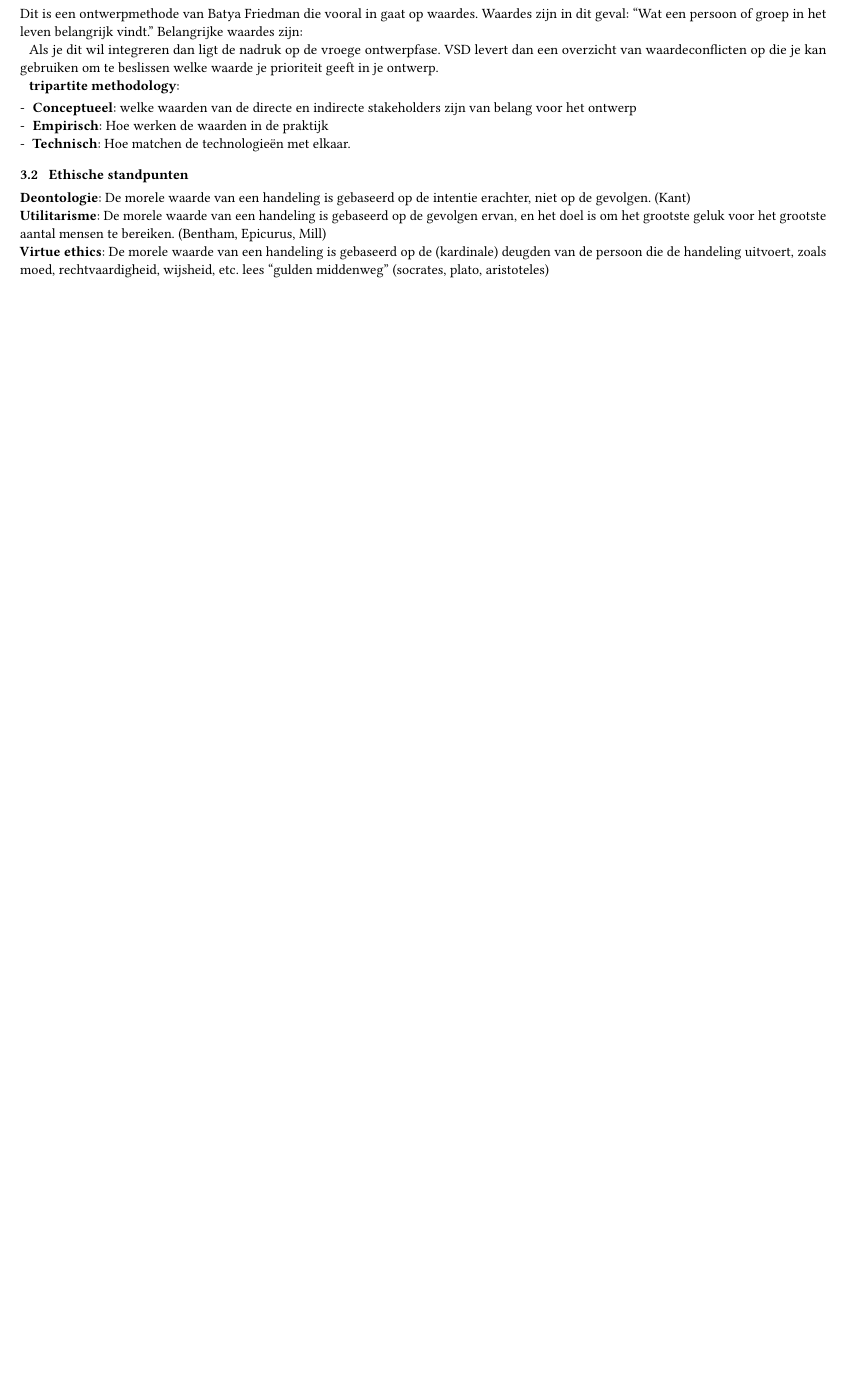
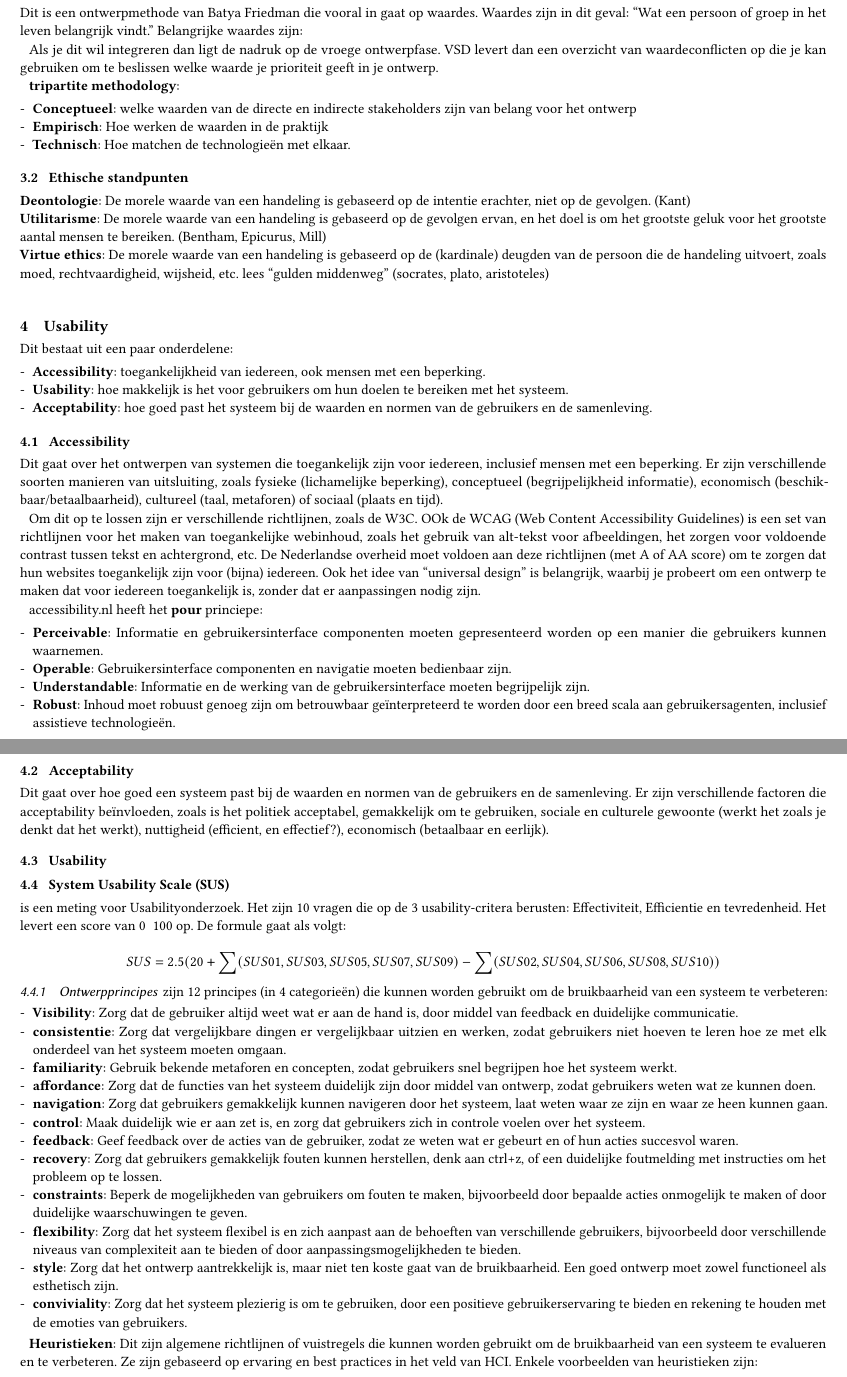
Before and after one commit to MattterSteege/latex-projecten, a LaTeX paper (src/main.tex): part of page 4 of 4 before the commit and two parts of pages 4 and 5 of 5 after it, the two joined at a grey line, cut so that both start at the same text, the shorter picture padded with empty space. The pictures show the PDF file out/main.pdf that the author committed with the source.

Commit message:
Add sections on usability, accessibility, and acceptability to main.tex, and update workspace configuration for full build

```diff
--- a/src/main.tex
+++ b/src/main.tex
@@ -253,5 +253,72 @@
     \textbf{Utilitarisme}: De morele waarde van een handeling is gebaseerd op de gevolgen ervan, en het doel is om het grootste geluk voor het grootste aantal mensen te bereiken. (Bentham, Epicurus, Mill)\\
     \textbf{Virtue ethics}: De morele waarde van een handeling is gebaseerd op de (kardinale) deugden van de persoon die de handeling uitvoert, zoals moed, rechtvaardigheid, wijsheid, etc. lees ``gulden middenweg'' (socrates, plato, aristoteles)\\
 
+    \section{Usability}
+    Dit bestaat uit een paar onderdelene:
+
+    \begin{itemize}
+        \item \textbf{Accessibility}: toegankelijkheid van iedereen, ook mensen met een beperking.
+        \item \textbf{Usability}: hoe makkelijk is het voor gebruikers om hun doelen te bereiken met het systeem.
+        \item \textbf{Acceptability}: hoe goed past het systeem bij de waarden en normen van de gebruikers en de samenleving.
+    \end{itemize}
+
+
+    \subsection{Accessibility}
+    Dit gaat over het ontwerpen van systemen die toegankelijk zijn voor iedereen, inclusief mensen met een beperking.
+    Er zijn verschillende soorten manieren van uitsluiting, zoals fysieke (lichamelijke beperking), conceptueel (begrijpelijkheid informatie), economisch (beschikbaar/betaalbaarheid), cultureel (taal, metaforen) of sociaal (plaats en tijd).
+
+    Om dit op te lossen zijn er verschillende richtlijnen, zoals de W3C.
+    OOk de WCAG (Web Content Accessibility Guidelines) is een set van richtlijnen voor het maken van toegankelijke webinhoud, zoals het gebruik van alt-tekst voor afbeeldingen, het zorgen voor voldoende contrast tussen tekst en achtergrond, etc.
+    De Nederlandse overheid moet voldoen aan deze richtlijnen (met A of AA score) om te zorgen dat hun websites toegankelijk zijn voor (bijna) iedereen.
+    Ook het idee van ``universal design'' is belangrijk, waarbij je probeert om een ontwerp te maken dat voor iedereen toegankelijk is, zonder dat er aanpassingen nodig zijn.
+
+    accessibility.nl heeft het \textbf{pour} princiepe:
+    \begin{itemize}
+        \item \textbf{Perceivable}: Informatie en gebruikersinterface componenten moeten gepresenteerd worden op een manier die gebruikers kunnen waarnemen.
+        \item \textbf{Operable}: Gebruikersinterface componenten en navigatie moeten bedienbaar zijn.
+        \item \textbf{Understandable}: Informatie en de werking van de gebruikersinterface moeten begrijpelijk zijn.
+        \item \textbf{Robust}: Inhoud moet robuust genoeg zijn om betrouwbaar geïnterpreteerd te worden door een breed scala aan gebruikersagenten, inclusief assistieve technologieën.
+    \end{itemize}
+
+    \subsection{Acceptability}
+    Dit gaat over hoe goed een systeem past bij de waarden en normen van de gebruikers en de samenleving.
+    Er zijn verschillende factoren die acceptability beïnvloeden, zoals is het politiek acceptabel, gemakkelijk om te gebruiken, sociale en culturele gewoonte (werkt het zoals je denkt dat het werkt), nuttigheid (efficient, en effectief?), economisch (betaalbaar en eerlijk).
+
+    %TODO: AFMAKEN
+
+    \subsection{Usability}
+
+    \subsection{System Usability Scale (SUS)} is een meting voor Usabilityonderzoek.
+    Het zijn 10 vragen die op de 3 usability-critera berusten: Effectiviteit, Efficientie en tevredenheid.
+    Het levert een score van 0 \- 100 op.
+    De formule gaat als volgt:
+
+    \[SUS = 2.5 (20 + \sum (SUS01, SUS03, SUS05, SUS07, SUS09) - \sum (SUS02, SUS04, SUS06, SUS08, SUS10))\]
+
+    \subsubsection{Ontwerpprincipes} zijn 12 principes (in 4 categorieën) die kunnen worden gebruikt om de bruikbaarheid van een systeem te verbeteren:
+
+    \begin{itemize}
+        \item \textbf{Visibility}: Zorg dat de gebruiker altijd weet wat er aan de hand is, door middel van feedback en duidelijke communicatie.
+        \item \textbf{consistentie}: Zorg dat vergelijkbare dingen er vergelijkbaar uitzien en werken, zodat gebruikers niet hoeven te leren hoe ze met elk onderdeel van het systeem moeten omgaan.
+        \item \textbf{familiarity}: Gebruik bekende metaforen en concepten, zodat gebruikers snel begrijpen hoe het systeem werkt.
+        \item \textbf{affordance}: Zorg dat de functies van het systeem duidelijk zijn door middel van ontwerp, zodat gebruikers weten wat ze kunnen doen.
+        \item \textbf{navigation}: Zorg dat gebruikers gemakkelijk kunnen navigeren door het systeem, laat weten waar ze zijn en waar ze heen kunnen gaan.
+        \item \textbf{control}: Maak duidelijk wie er aan zet is, en zorg dat gebruikers zich in controle voelen over het systeem.
+        \item \textbf{feedback}: Geef feedback over de acties van de gebruiker, zodat ze weten wat er gebeurt en of hun acties succesvol waren.
+        \item \textbf{recovery}: Zorg dat gebruikers gemakkelijk fouten kunnen herstellen, denk aan ctrl+z, of een duidelijke foutmelding met instructies om het probleem op te lossen.
+        \item \textbf{constraints}: Beperk de mogelijkheden van gebruikers om fouten te maken, bijvoorbeeld door bepaalde acties onmogelijk te maken of door duidelijke waarschuwingen te geven.
+        \item \textbf{flexibility}: Zorg dat het systeem flexibel is en zich aanpast aan de behoeften van verschillende gebruikers, bijvoorbeeld door verschillende niveaus van complexiteit aan te bieden of door aanpassingsmogelijkheden te bieden.
+        \item \textbf{style}: Zorg dat het ontwerp aantrekkelijk is, maar niet ten koste gaat van de bruikbaarheid.
+        Een goed ontwerp moet zowel functioneel als esthetisch zijn.
+        \item \textbf{conviviality}: Zorg dat het systeem plezierig is om te gebruiken, door een positieve gebruikerservaring te bieden en rekening te houden met de emoties van gebruikers.
+    \end{itemize}
+
+    \textbf{Heuristieken}: Dit zijn algemene richtlijnen of vuistregels die kunnen worden gebruikt om de bruikbaarheid van een systeem te evalueren en te verbeteren.
+    Ze zijn gebaseerd op ervaring en best practices in het veld van HCI.
+    Enkele voorbeelden van heuristieken zijn:
+
+
+
+
 
 \end{document}
```
Also changed, not shown: out/main.pdf.
